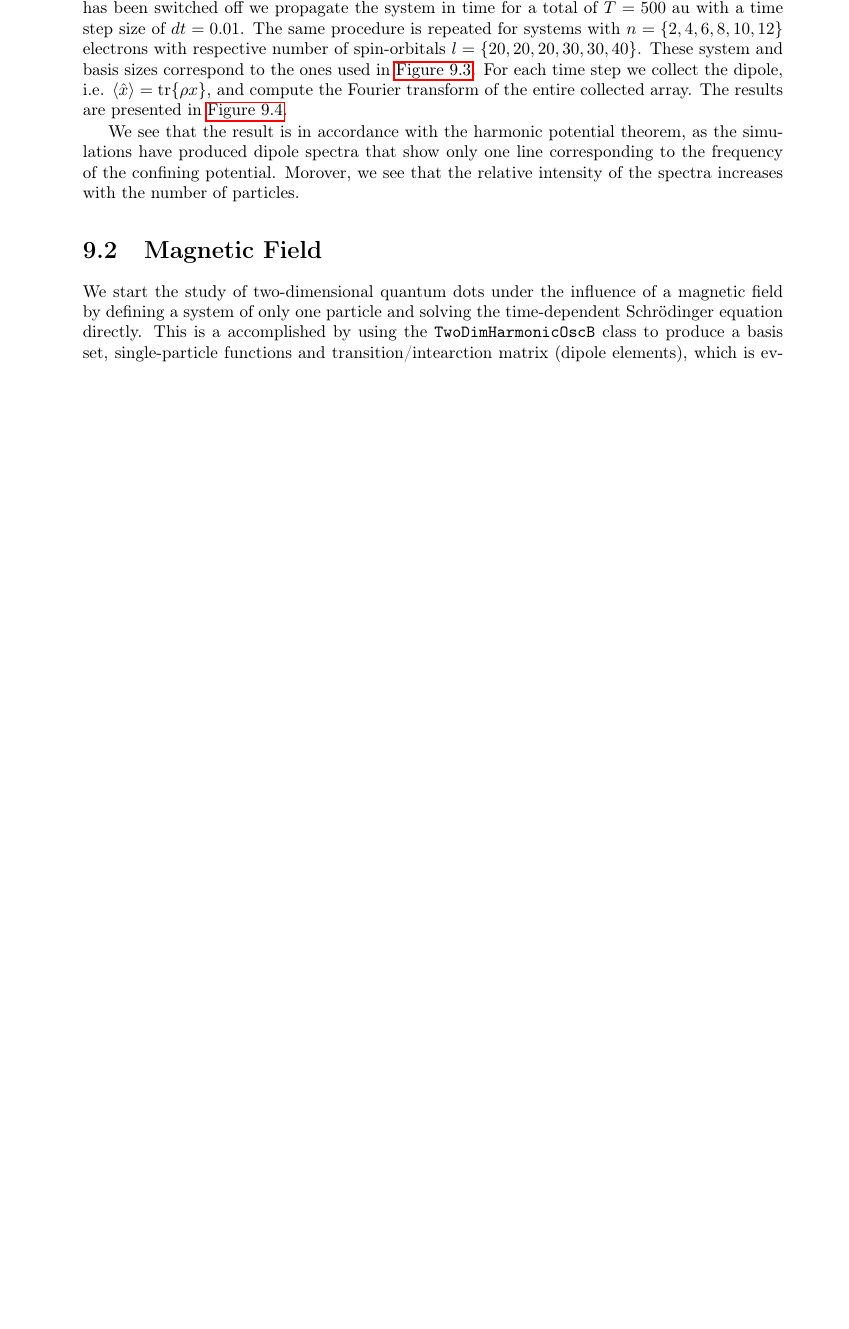
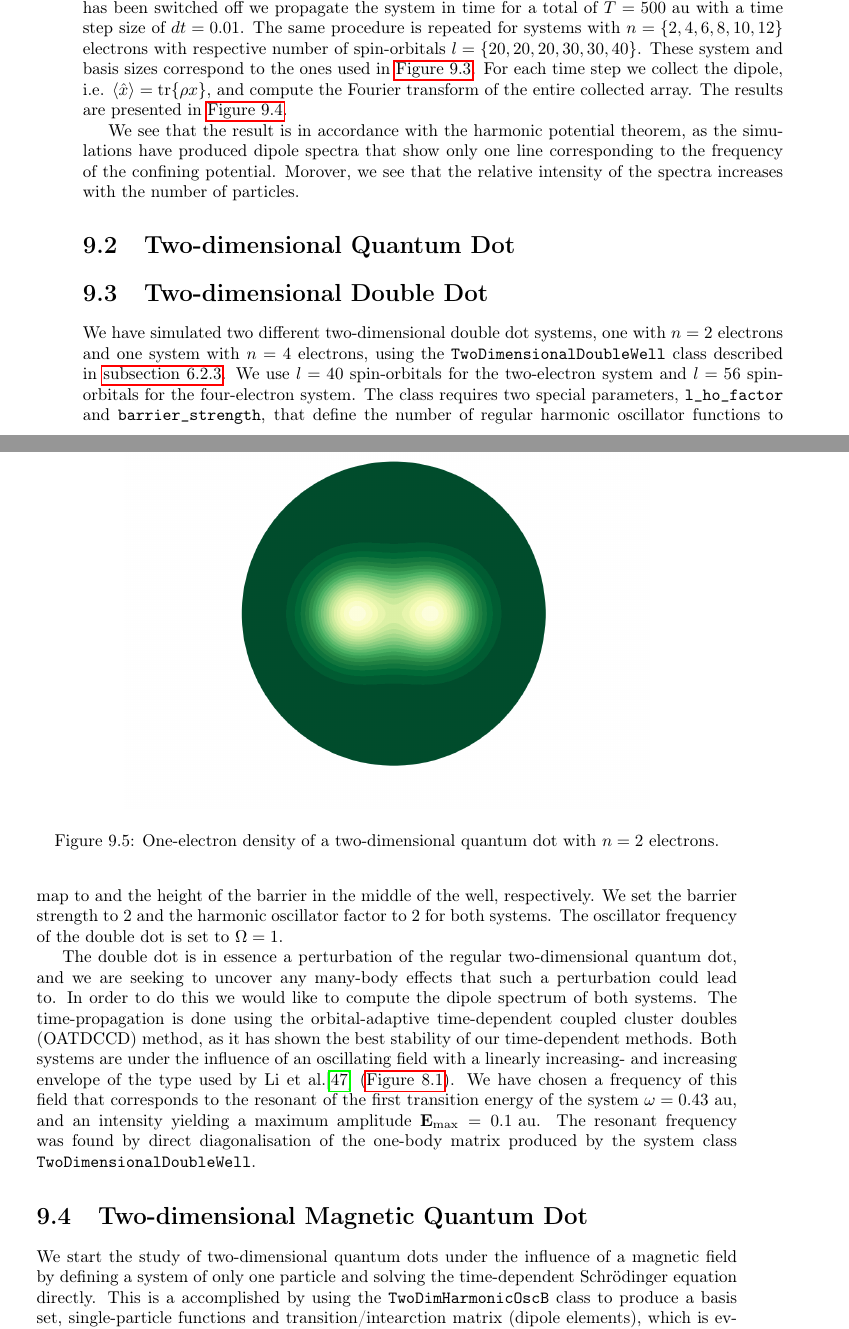
Before and after one commit to gregwinther/taifun, a LaTeX thesis (main.tex, which reads results/quantum_dot.tex): part of page 138 of 165 before the commit and two parts of pages 138 and 139 of 165 after it, the two joined at a grey line, cut so that both start at the same text, the shorter picture padded with empty space. The pictures show the PDF file main.pdf that the author committed with the source.

Commit message:
Begin DW results section.

```diff
--- a/results/quantum_dot.tex
+++ b/results/quantum_dot.tex
@@ -138,7 +138,42 @@ simulations have produced dipole spectra that show only one line corresponding t
 frequency of the confining potential. Morover, we see that the relative intensity of
 the spectra increases with the number of particles.
 
-\section{Magnetic Field}
+\section{Two-dimensional Quantum Dot}
+
+\section{Two-dimensional Double Dot}
+
+We have simulated two different two-dimensional double dot systems, one with $n=2$ electrons
+and
+one system with $n=4$ electrons, using the \lstinline{TwoDimensionalDoubleWell} class described
+in \autoref{sec:2d_double_well}. We use $l=40$ spin-orbitals for the two-electron system
+and $l=56$ spin-orbitals for the four-electron system. The class requires two special parameters,
+\lstinline{l_ho_factor} and \lstinline{barrier_strength}, that define the
+number of regular harmonic oscillator functions to map to and the height of the
+barrier in the middle of the well, respectively. We set the barrier strength to $2$
+and the harmonic oscillator factor to $2$ for both systems. The oscillator frequency
+of the double dot is set to $\Omega=1$.
+
+The double dot is in essence a perturbation of the regular two-dimensional quantum dot, and we are seeking to uncover any many-body
+effects that such a perturbation could lead to. In order to do this we would like to
+compute the dipole spectrum of both systems. The time-propagation is done using the
+orbital-adaptive time-dependent coupled cluster doubles (OATDCCD) method, as it has shown
+the best stability of our time-dependent methods. Both systems are under the influence of an
+oscillating field with a linearly increasing- and increasing envelope of the type used by
+\citeauthor{li2005time}\cite{li2005time} (\autoref{fig:li_compare}). We have chosen a
+frequency of this field that corresponds to the resonant of the first transition energy
+of the system $\omega = 0.43 \text{ au}$, and an intensity yielding a maximum amplitude
+$\vb{E}_\text{max} = 0.1 \text{ au}$. The resonant frequency was found by direct diagonalisation
+of the one-body matrix produced by the system class \lstinline{TwoDimensionalDoubleWell}.
+
+\begin{figure}
+    \centering
+    \includegraphics[width=0.75\textwidth]{results/figures/DW/rho_dw.png}
+    \caption{One-electron density of a two-dimensional quantum dot with $n=2$ electrons.}
+    \label{fig:2d_dw_rho}
+\end{figure}
+
+
+\section{Two-dimensional Magnetic Quantum Dot}
 
 We start the study of two-dimensional quantum dots under the influence of a magnetic
 field by defining a system of only one particle and solving the time-dependent
```
Also changed, not shown: implementation/quantum_systems.tex (+1 -0 lines), results/benchmarks.tex (+1 -0 lines), main.pdf, results/figures/DW/rho_dw.png (added).
